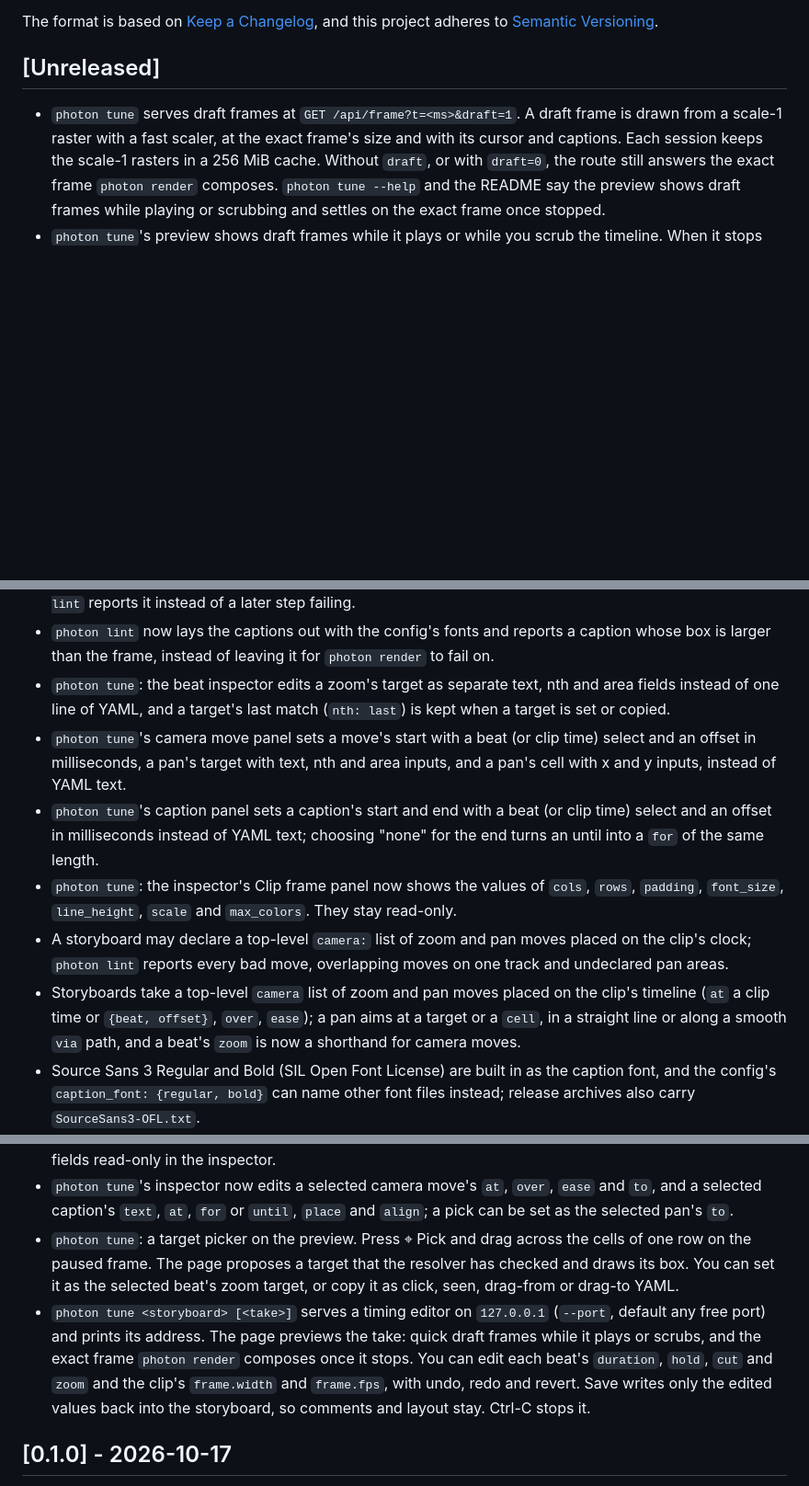
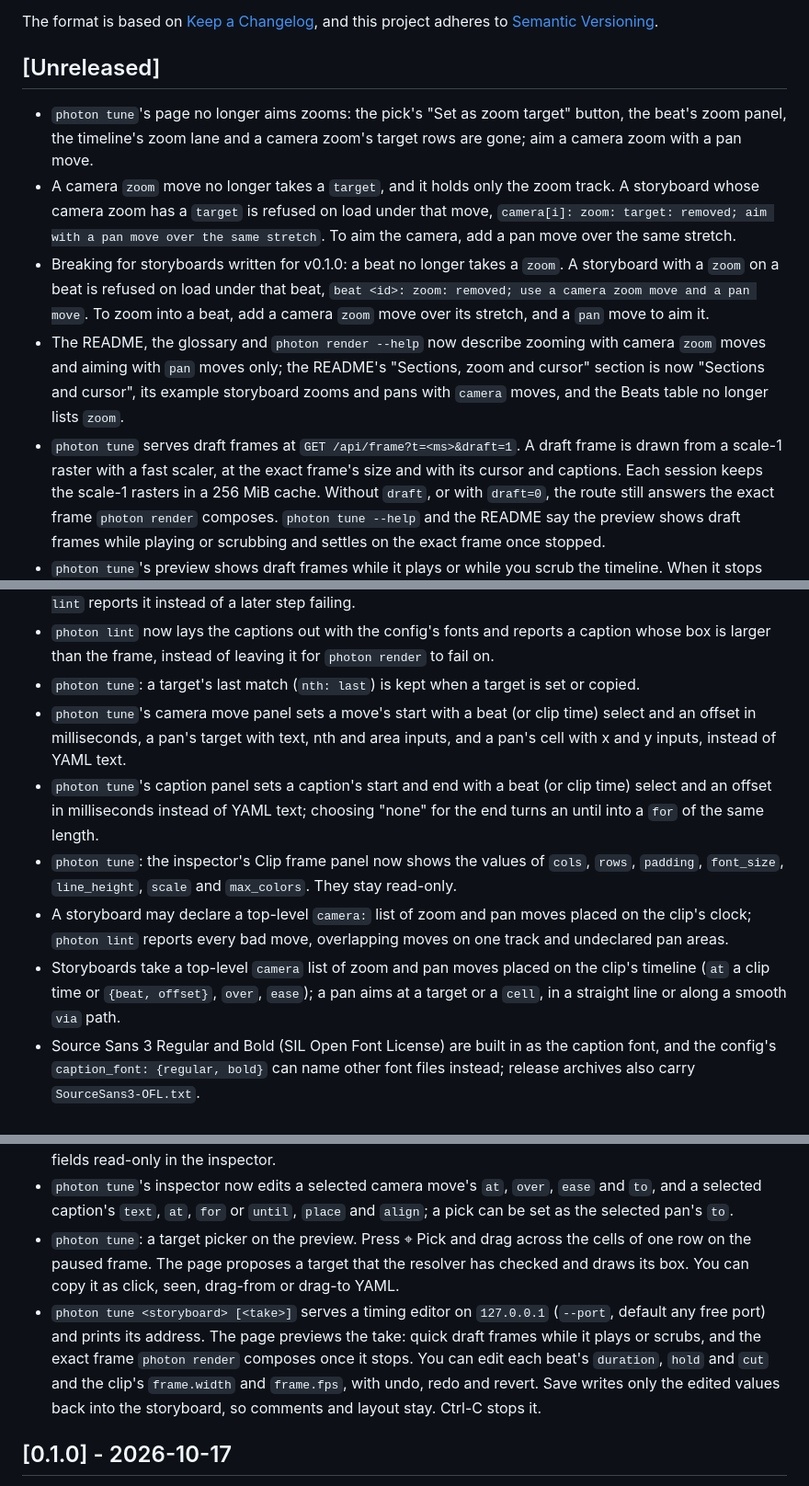
Before and after one commit to airiclenz/photon, a Markdown page: CHANGELOG.md, 3 parts joined by grey strips. Shown at 92% size. Drawn GitHub-style; blank space fills up the shorter version.

```diff
--- a/CHANGELOG.md
+++ b/CHANGELOG.md
@@ -7,6 +7,10 @@ and this project adheres to [Semantic Versioning](https://semver.org/spec/v2.0.0
 
 ## [Unreleased]
 
+- `photon tune`'s page no longer aims zooms: the pick's "Set as zoom target" button, the beat's zoom panel, the timeline's zoom lane and a camera zoom's target rows are gone; aim a camera zoom with a pan move.
+- A camera `zoom` move no longer takes a `target`, and it holds only the zoom track. A storyboard whose camera zoom has a `target` is refused on load under that move, `camera[i]: zoom: target: removed; aim with a pan move over the same stretch`. To aim the camera, add a pan move over the same stretch.
+- Breaking for storyboards written for v0.1.0: a beat no longer takes a `zoom`. A storyboard with a `zoom` on a beat is refused on load under that beat, `beat <id>: zoom: removed; use a camera zoom move and a pan move`. To zoom into a beat, add a camera `zoom` move over its stretch, and a `pan` move to aim it.
+- The README, the glossary and `photon render --help` now describe zooming with camera `zoom` moves and aiming with `pan` moves only; the README's "Sections, zoom and cursor" section is now "Sections and cursor", its example storyboard zooms and pans with `camera` moves, and the Beats table no longer lists `zoom`.
 - `photon tune` serves draft frames at `GET /api/frame?t=<ms>&draft=1`. A draft frame is drawn from a scale-1 raster with a fast scaler, at the exact frame's size and with its cursor and captions. Each session keeps the scale-1 rasters in a 256 MiB cache. Without `draft`, or with `draft=0`, the route still answers the exact frame `photon render` composes. `photon tune --help` and the README say the preview shows draft frames while playing or scrubbing and settles on the exact frame once stopped.
 - `photon tune`'s preview shows draft frames while it plays or while you scrub the timeline. When it stops (paused, stepped, jumped, scrub released or play ended), it shows a draft first and then replaces it with the exact frame `photon render` composes. If the exact frame is already on screen it is not requested again. An edit made while paused loads only the exact frame.
 - `photon tune` fetches preview frames ahead of the playhead while it plays, up to 4 at a time, and shows a frame it already holds without asking the server again.
@@ -29,20 +30,20 @@ and this project adheres to [Semantic Versioning](https://semver.org/spec/v2.0.0
 - `photon tune`: a camera move's or caption's error from rendering, such as a pan target that is not on screen or a caption box larger than the frame, now shows on that move's or caption's own panel and not on a beat or the clip. The Inspect list marks camera moves and captions that have an error standing.
 - A storyboard whose every beat is cut is now refused when it loads (`beats: every beat is cut`), so `photon lint` reports it instead of a later step failing.
 - `photon lint` now lays the captions out with the config's fonts and reports a caption whose box is larger than the frame, instead of leaving it for `photon render` to fail on.
-- `photon tune`: the beat inspector edits a zoom's target as separate text, nth and area fields instead of one line of YAML, and a target's last match (`nth: last`) is kept when a target is set or copied.
+- `photon tune`: a target's last match (`nth: last`) is kept when a target is set or copied.
 - `photon tune`'s camera move panel sets a move's start with a beat (or clip time) select and an offset in milliseconds, a pan's target with text, nth and area inputs, and a pan's cell with x and y inputs, instead of YAML text.
 - `photon tune`'s caption panel sets a caption's start and end with a beat (or clip time) select and an offset in milliseconds instead of YAML text; choosing "none" for the end turns an until into a `for` of the same length.
 - `photon tune`: the inspector's Clip frame panel now shows the values of `cols`, `rows`, `padding`, `font_size`, `line_height`, `scale` and `max_colors`. They stay read-only.
 - A storyboard may declare a top-level `camera:` list of zoom and pan moves placed on the clip's clock; `photon lint` reports every bad move, overlapping moves on one track and undeclared pan areas.
-- Storyboards take a top-level `camera` list of zoom and pan moves placed on the clip's timeline (`at` a clip time or `{beat, offset}`, `over`, `ease`); a pan aims at a target or a `cell`, in a straight line or along a smooth `via` path, and a beat's `zoom` is now a shorthand for camera moves.
+- Storyboards take a top-level `camera` list of zoom and pan moves placed on the clip's timeline (`at` a clip time or `{beat, offset}`, `over`, `ease`); a pan aims at a target or a `cell`, in a straight line or along a smooth `via` path.
 - Source Sans 3 Regular and Bold (SIL Open Font License) are built in as the caption font, and the config's `caption_font: {regular, bold}` can name other font files instead; release archives also carry `SourceSans3-OFL.txt`.
 - A storyboard may declare a top-level `captions:` list: text placed on the clip's clock (`at`, then `for` or `until`) with a font size and weight, a place and alignment or a position, colours, a background box and fades. `photon lint` reports every bad caption, such as a stop before its start, a time outside the clip, an unknown beat, a size out of bounds or fades longer than the caption.
 - `photon render` and `photon tune` draw the storyboard's captions over every frame, on top of the cursor and in output space, so a zoom or pan never moves or scales them; they are drawn in the config's `caption_font` faces, or the built-in Source Sans 3.
 - Storyboards can declare `captions`: text drawn over the shipped GIF on the clip's clock, with a font size and weight, a place or position, colours, a background box and fades. Captions use the built-in Source Sans 3 font, or the font files the config's `caption_font` names.
 - `photon tune`'s timeline shows the storyboard's camera moves and captions as bars on `camera zoom`, `pan` and `captions` lanes under the beats; clicking a bar, or choosing it in the Inspect list, shows that entry's fields read-only in the inspector.
 - `photon tune`'s inspector now edits a selected camera move's `at`, `over`, `ease` and `to`, and a selected caption's `text`, `at`, `for` or `until`, `place` and `align`; a pick can be set as the selected pan's `to`.
-- `photon tune`: a target picker on the preview. Press ⌖ Pick and drag across the cells of one row on the paused frame. The page proposes a target that the resolver has checked and draws its box. You can set it as the selected beat's zoom target, or copy it as click, seen, drag-from or drag-to YAML.
-- `photon tune <storyboard> [<take>]` serves a timing editor on `127.0.0.1` (`--port`, default any free port) and prints its address. The page previews the take: quick draft frames while it plays or scrubs, and the exact frame `photon render` composes once it stops. You can edit each beat's `duration`, `hold`, `cut` and `zoom` and the clip's `frame.width` and `frame.fps`, with undo, redo and revert. Save writes only the edited values back into the storyboard, so comments and layout stay. Ctrl-C stops it.
+- `photon tune`: a target picker on the preview. Press ⌖ Pick and drag across the cells of one row on the paused frame. The page proposes a target that the resolver has checked and draws its box. You can copy it as click, seen, drag-from or drag-to YAML.
+- `photon tune <storyboard> [<take>]` serves a timing editor on `127.0.0.1` (`--port`, default any free port) and prints its address. The page previews the take: quick draft frames while it plays or scrubs, and the exact frame `photon render` composes once it stops. You can edit each beat's `duration`, `hold` and `cut` and the clip's `frame.width` and `frame.fps`, with undo, redo and revert. Save writes only the edited values back into the storyboard, so comments and layout stay. Ctrl-C stops it.
 
 ## [0.1.0] - 2026-10-17
 
```
Also changed, not shown: other parts of CHANGELOG.md (+0 -3 lines), 2 other files.
